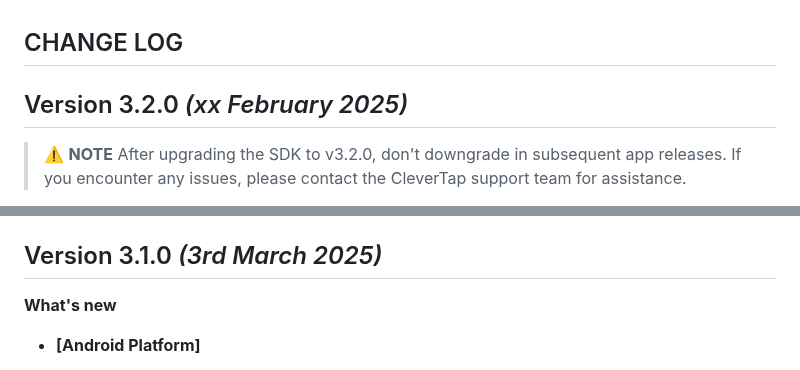
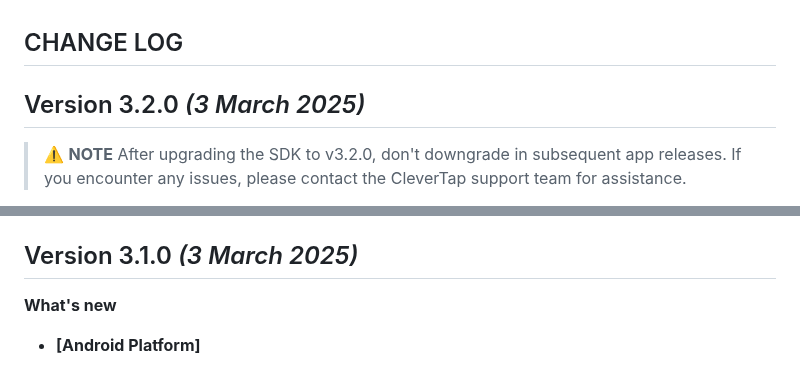
Before and after one commit to CleverTap/clevertap-flutter, a Markdown page: CHANGELOG.md, 2 parts joined by grey strips. Rendered like a GitHub page.

Commit message:
docs(SDK-4425) - Fixes changelog

```diff
--- a/CHANGELOG.md
+++ b/CHANGELOG.md
@@ -1,6 +1,6 @@
 ## CHANGE LOG
 
-Version 3.2.0 *(xx February 2025)*
+Version 3.2.0 *(3 March 2025)*
 -------------------------------------------
 > ⚠️ **NOTE**
 After upgrading the SDK to v3.2.0, don't downgrade in subsequent app releases. If you encounter any issues, please contact the CleverTap support team for assistance.
@@ -14,7 +14,7 @@ After upgrading the SDK to v3.2.0, don't downgrade in subsequent app releases. I
   * Upgrades `Android Gradle Plugin (A.G.P)` to 8.6.1 as [recommended for Android 15](https://developer.android.com/about/versions/15/setup-sdk#:~:text=Update%20your%20app's%20build%20configuration,-Warning%3A%20If%20your&text=1%20or%20higher%2C%20first%20run,1.)
 
 
-Version 3.1.0 *(3rd March 2025)*
+Version 3.1.0 *(3 March 2025)*
 -------------------------------------------
 **What's new**
 * **[Android Platform]**
```
